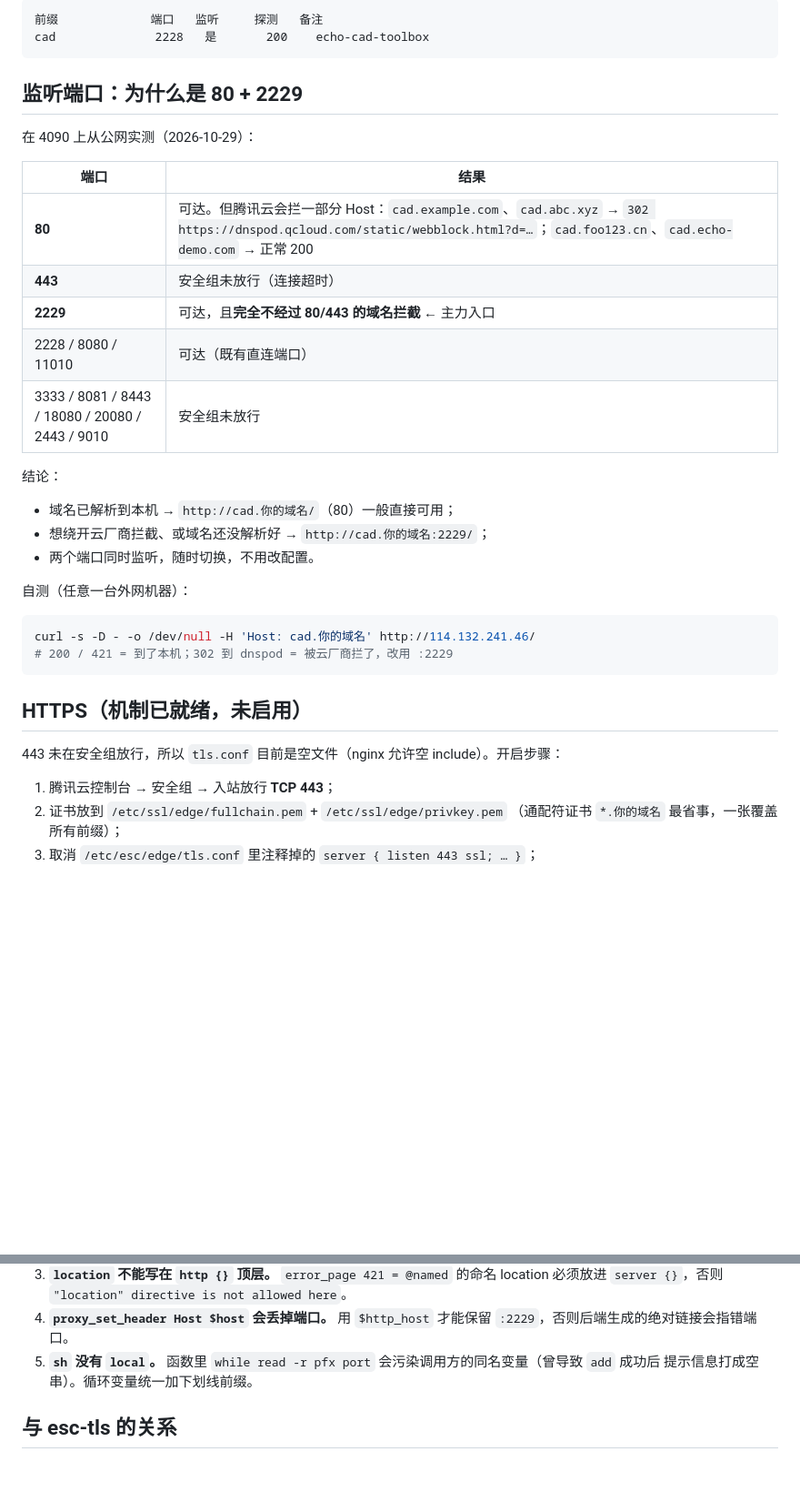
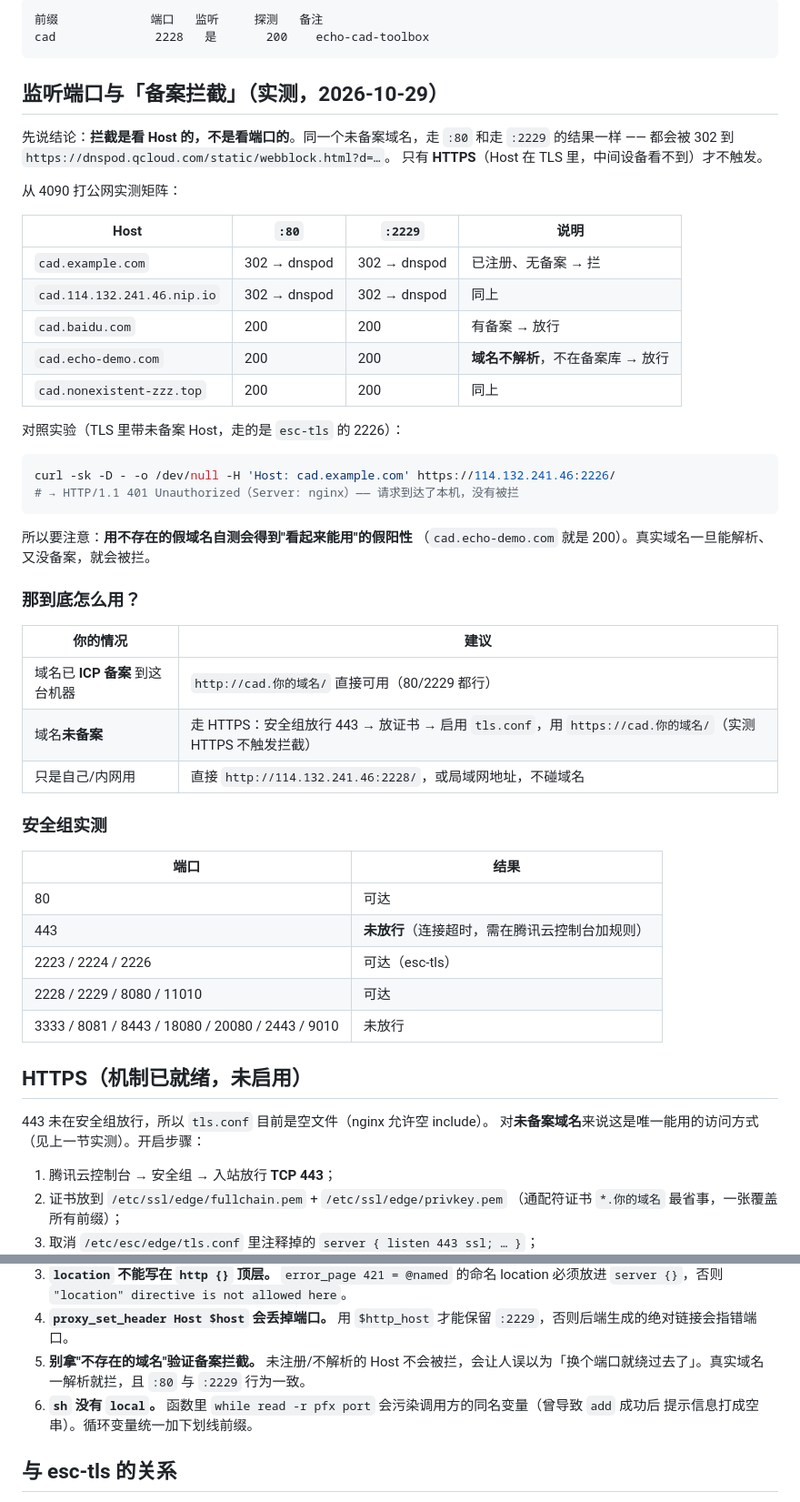
Before and after one commit to EchoLab-Auto/echo-cad-toolbox, a Markdown page: docs/edge-router.md, 2 parts joined by grey strips. Shown at 91% size. Drawn GitHub-style; blank space fills up the shorter version.

Commit message:
docs(edge-router): 修正备案拦截的判定依据 —— 看 Host 不看端口
实测矩阵（从 4090 打公网）：cad.example.com、cad.<ip>.nip.io 在 :80 与 :2229
上都是 302 到 dnspod webblock；cad.baidu.com（有备案）放行；cad.echo-demo.com、
cad.nonexistent-zzz.top（不解析，不在备案库）也放行 —— 后者正是之前误判
「换个端口就能绕过」的原因。

对照实验：TLS 里带未备案 Host 请求 2226（esc-tls）拿到 nginx 的 401，说明
HTTPS 不触发该拦截。故未备案域名的唯一可用路径是 HTTPS（需安全组放行 443）。

同时补充：端口放行实测清单、按情况的选型建议、以及「别拿不存在的域名自测」这条坑。

````diff
--- a/docs/edge-router.md
+++ b/docs/edge-router.md
@@ -63,34 +63,54 @@ edge-route reload                  # 手改 routes.tsv 后重新生成并热加
 cad              2228   是       200    echo-cad-toolbox
 ```
 
-## 监听端口：为什么是 80 + 2229
+## 监听端口与「备案拦截」（实测，2026-10-29）
 
-在 4090 上从公网实测（2026-10-29）：
+先说结论：**拦截是看 Host 的，不是看端口的**。同一个未备案域名，走 `:80` 和走
+`:2229` 的结果一样 —— 都会被 302 到 `https://dnspod.qcloud.com/static/webblock.html?d=…`。
+只有 **HTTPS**（Host 在 TLS 里，中间设备看不到）才不触发。
+
+从 4090 打公网实测矩阵：
+
+| Host | `:80` | `:2229` | 说明 |
+| --- | --- | --- | --- |
+| `cad.example.com` | 302 → dnspod | 302 → dnspod | 已注册、无备案 → 拦 |
+| `cad.114.132.241.46.nip.io` | 302 → dnspod | 302 → dnspod | 同上 |
+| `cad.baidu.com` | 200 | 200 | 有备案 → 放行 |
+| `cad.echo-demo.com` | 200 | 200 | **域名不解析**，不在备案库 → 放行 |
+| `cad.nonexistent-zzz.top` | 200 | 200 | 同上 |
+
+对照实验（TLS 里带未备案 Host，走的是 `esc-tls` 的 2226）：
+
+```bash
+curl -sk -D - -o /dev/null -H 'Host: cad.example.com' https://114.132.241.46:2226/
+# → HTTP/1.1 401 Unauthorized（Server: nginx）—— 请求到达了本机，没有被拦
+```
+
+所以要注意：**用不存在的假域名自测会得到"看起来能用"的假阳性**
+（`cad.echo-demo.com` 就是 200）。真实域名一旦能解析、又没备案，就会被拦。
+
+### 那到底怎么用？
+
+| 你的情况 | 建议 |
+| --- | --- |
+| 域名已 **ICP 备案** 到这台机器 | `http://cad.你的域名/` 直接可用（80/2229 都行） |
+| 域名**未备案** | 走 HTTPS：安全组放行 443 → 放证书 → 启用 `tls.conf`，用 `https://cad.你的域名/`（实测 HTTPS 不触发拦截） |
+| 只是自己/内网用 | 直接 `http://114.132.241.46:2228/`，或局域网地址，不碰域名 |
+
+### 安全组实测
 
 | 端口 | 结果 |
 | --- | --- |
-| **80** | 可达。但腾讯云会拦一部分 Host：`cad.example.com`、`cad.abc.xyz` → `302 https://dnspod.qcloud.com/static/webblock.html?d=…`；`cad.foo123.cn`、`cad.echo-demo.com` → 正常 200 |
-| **443** | 安全组未放行（连接超时） |
-| **2229** | 可达，且**完全不经过 80/443 的域名拦截** ← 主力入口 |
-| 2228 / 8080 / 11010 | 可达（既有直连端口） |
-| 3333 / 8081 / 8443 / 18080 / 20080 / 2443 / 9010 | 安全组未放行 |
-
-结论：
-
-- 域名已解析到本机 → `http://cad.你的域名/`（80）一般直接可用；
-- 想绕开云厂商拦截、或域名还没解析好 → `http://cad.你的域名:2229/`；
-- 两个端口同时监听，随时切换，不用改配置。
-
-自测（任意一台外网机器）：
-
-```bash
-curl -s -D - -o /dev/null -H 'Host: cad.你的域名' http://114.132.241.46/
-# 200 / 421 = 到了本机；302 到 dnspod = 被云厂商拦了，改用 :2229
-```
+| 80 | 可达 |
+| 443 | **未放行**（连接超时，需在腾讯云控制台加规则） |
+| 2223 / 2224 / 2226 | 可达（esc-tls） |
+| 2228 / 2229 / 8080 / 11010 | 可达 |
+| 3333 / 8081 / 8443 / 18080 / 20080 / 2443 / 9010 | 未放行 |
 
 ## HTTPS（机制已就绪，未启用）
 
-443 未在安全组放行，所以 `tls.conf` 目前是空文件（nginx 允许空 include）。开启步骤：
+443 未在安全组放行，所以 `tls.conf` 目前是空文件（nginx 允许空 include）。
+对**未备案域名**来说这是唯一能用的访问方式（见上一节实测）。开启步骤：
 
 1. 腾讯云控制台 → 安全组 → 入站放行 **TCP 443**；
 2. 证书放到 `/etc/ssl/edge/fullchain.pem` + `/etc/ssl/edge/privkey.pem`
@@ -115,7 +135,10 @@ curl -s -D - -o /dev/null -H 'Host: cad.你的域名' http://114.132.241.46/
    `"location" directive is not allowed here`。
 4. **`proxy_set_header Host $host` 会丢掉端口。**
    用 `$http_host` 才能保留 `:2229`，否则后端生成的绝对链接会指错端口。
-5. **`sh` 没有 `local`。**
+5. **别拿"不存在的域名"验证备案拦截。**
+   未注册/不解析的 Host 不会被拦，会让人误以为「换个端口就绕过去了」。真实域名
+   一解析就拦，且 `:80` 与 `:2229` 行为一致。
+6. **`sh` 没有 `local`。**
    函数里 `while read -r pfx port` 会污染调用方的同名变量（曾导致 `add` 成功后
    提示信息打成空串）。循环变量统一加下划线前缀。
 
````
Also changed, not shown: README.md (+5 -2 lines).
